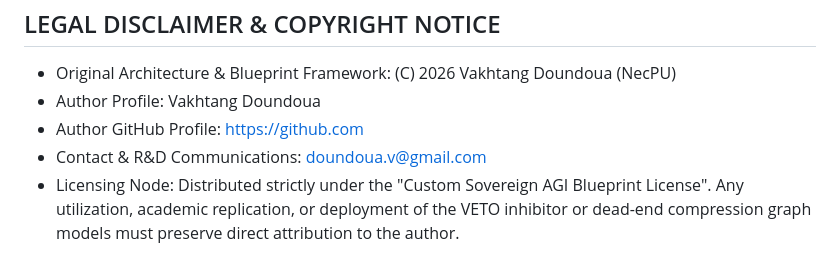
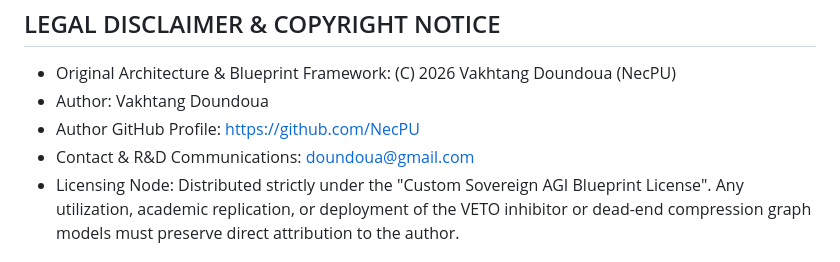
Before and after one commit to NecPU/thermodynamic-agi-blueprint, a Markdown page: BENCHMARK.md, the part around the change. GitHub-like rendering.

Commit message:
Revise author details in BENCHMARK.md
Updated author information and GitHub profile link.

```diff
--- a/BENCHMARK.md
+++ b/BENCHMARK.md
@@ -7,9 +7,9 @@ Core Build: 2026-03-21 | Interactive Verification Protocol & Substrate Analysis
 LEGAL DISCLAIMER & COPYRIGHT NOTICE
 --------------------------------------------------------------------------------
 * Original Architecture & Blueprint Framework: (C) 2026 Vakhtang Doundoua (NecPU)
-* Author Profile: Vakhtang Doundoua
-* Author GitHub Profile: https://github.com
-* Contact & R&D Communications: doundoua.v@gmail.com
+* Author: Vakhtang Doundoua
+* Author GitHub Profile: https://github.com/NecPU
+* Contact & R&D Communications: doundoua@gmail.com
 * Licensing Node: Distributed strictly under the "Custom Sovereign AGI Blueprint License".
   Any utilization, academic replication, or deployment of the VETO inhibitor or
   dead-end compression graph models must preserve direct attribution to the author.
```
